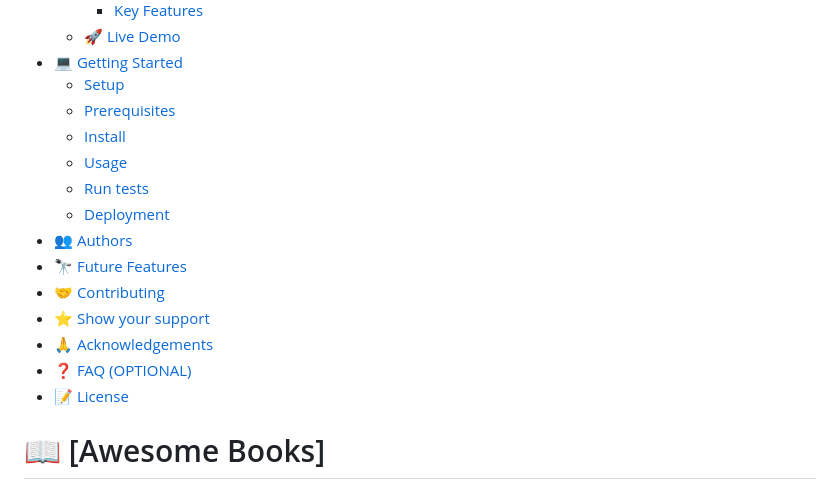
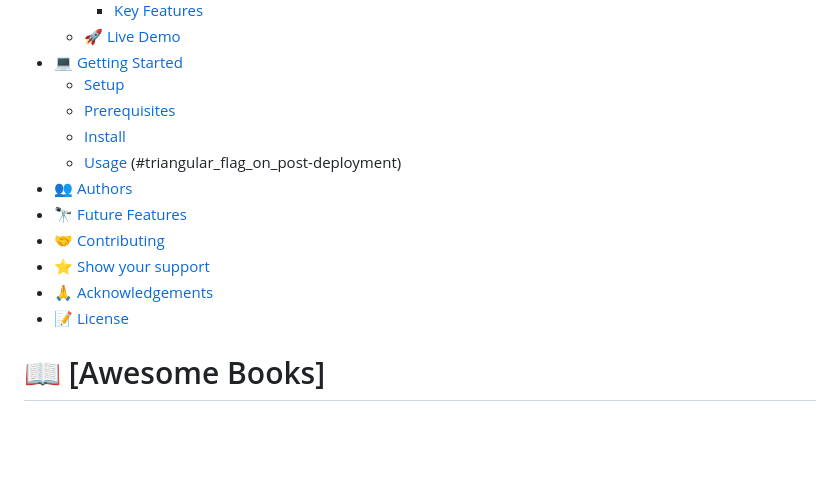
Before and after one commit to chiedozie013/Awesome-Books, a Markdown page: README.md, the part around the change. GitHub-like rendering; blank space fills up the shorter version.

```diff
--- a/README.md
+++ b/README.md
@@ -12,14 +12,12 @@
   - [Prerequisites](#prerequisites)
   - [Install](#install)
   - [Usage](#usage)
-  - [Run tests](#run-tests)
-  - [Deployment](#triangular_flag_on_post-deployment)
+    (#triangular_flag_on_post-deployment)
 - [👥 Authors](#authors)
 - [🔭 Future Features](#future-features)
 - [🤝 Contributing](#contributing)
 - [⭐️ Show your support](#support)
 - [🙏 Acknowledgements](#acknowledgements)
-- [❓ FAQ (OPTIONAL)](#faq)
 - [📝 License](#license)
 
 # 📖 [Awesome Books] <a name="about-project"></a>
```
